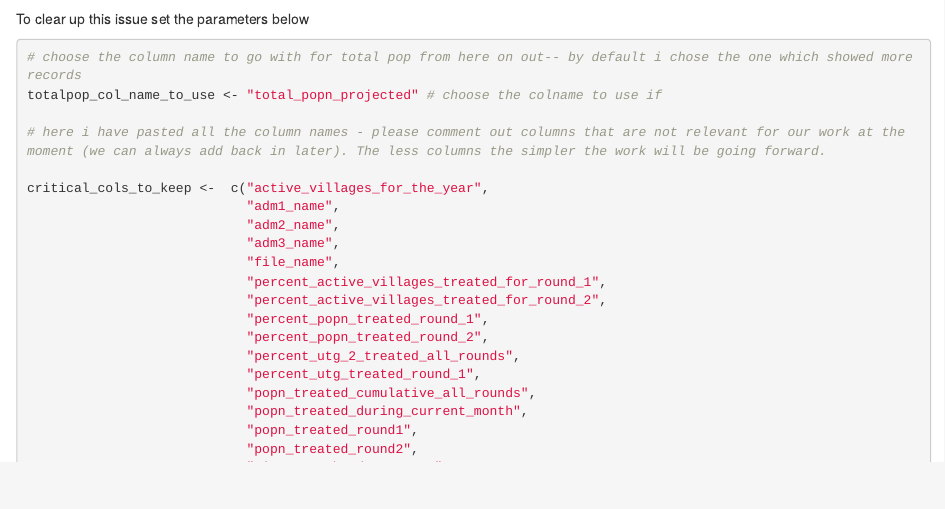
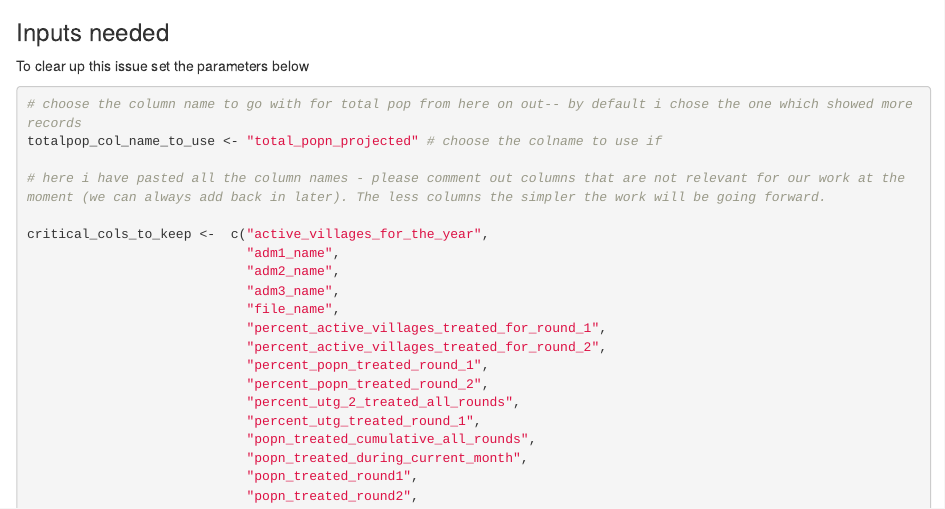
Before and after one commit to Carter-Center-Health-Data-Support-Unit/CC-RB-LF-SCH-DASHBOARD, an R Markdown document (documentation/data_cleaning.Rmd): the page in a window 1100 px wide, from 7520 px down. Rendered offline with R 4.5, knitr and Pandoc, with nearby package versions; some code elsewhere in the file could not run offline.

Commit message:
add `Inputs needed` header

````diff
--- a/documentation/data_cleaning.Rmd
+++ b/documentation/data_cleaning.Rmd
@@ -360,6 +360,7 @@ column_name_freq_table
 ```
 
 
+### Inputs needed
 To clear up this issue set the parameters below
 ```{r}
 # choose the column name to go with for total pop from here on out-- by default i chose the one which showed more records
````
